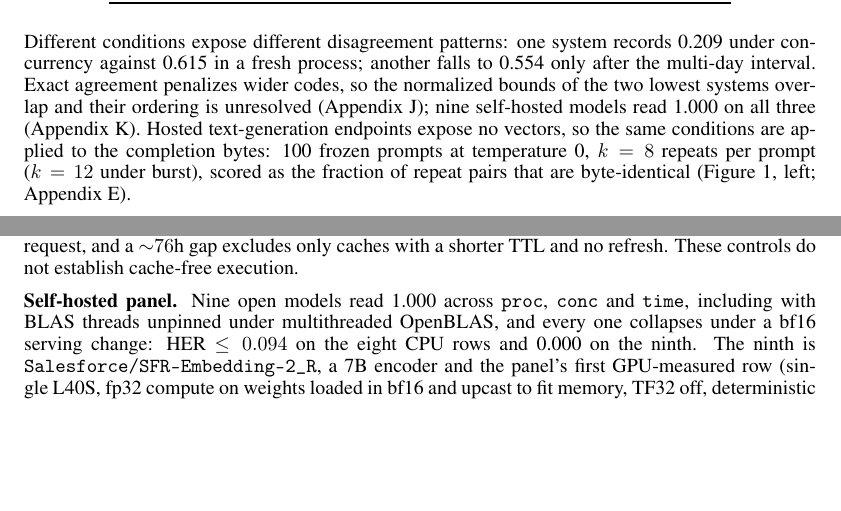
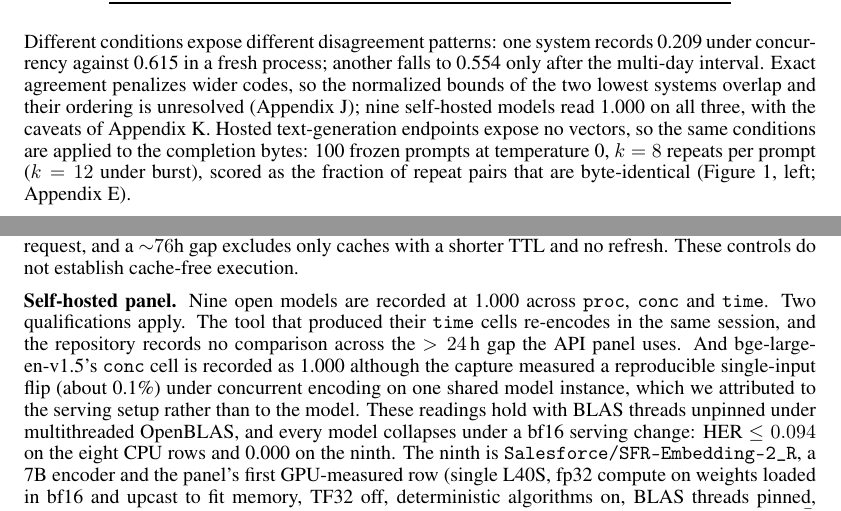
Before and after one commit to The-SEMQ-Group/semq-ari-benchmark, a LaTeX paper (docs/paper/latex/ari.tex): two parts of pages 2 and 11 of 15, joined at a grey line, cut so that both start at the same text, the shorter picture padded with empty space. Compiled offline with pdfLaTeX.

Commit message:
Paper: qualify the self-hosted panel's time and conc cells
The self-hosted time cells come from a same-session re-encode, with no
recorded >24h comparison, and bge-large-en-v1.5's conc cell was recorded as
1.000 over a measured ~0.1% single-input flip (deployed-agent-panel
RESULTS.md caveat). The v0.2 rerun measures both directly.

Co-Authored-By: Claude Opus 5.5 <noreply@anthropic.com>
Claude-Session: https://claude.ai/code/session_01EaTqBnkf4jJy3Xhpem8cuN

```diff
--- a/docs/paper/latex/ari.tex
+++ b/docs/paper/latex/ari.tex
@@ -87,7 +87,7 @@ embed-v4.0 & 0.133 & 0.146 & 0.130 & 0.232 & \textbf{0.169} & [0.147, 0.194] \\
 \end{tabular}
 \end{table}
 
-Different conditions expose different disagreement patterns: one system records 0.209 under concurrency against 0.615 in a fresh process; another falls to 0.554 only after the multi-day interval. Exact agreement penalizes wider codes, so the normalized bounds of the two lowest systems overlap and their ordering is unresolved (Appendix~\ref{app:panel}); nine self-hosted models read 1.000 on all three (Appendix~\ref{app:selfhosted}). Hosted text-generation endpoints expose no vectors, so the same conditions are applied to the completion bytes: 100 frozen prompts at temperature 0, $k=8$ repeats per prompt ($k=12$ under burst), scored as the fraction of repeat pairs that are byte-identical (Figure~\ref{fig:arid}, left; Appendix~\ref{app:arid}).
+Different conditions expose different disagreement patterns: one system records 0.209 under concurrency against 0.615 in a fresh process; another falls to 0.554 only after the multi-day interval. Exact agreement penalizes wider codes, so the normalized bounds of the two lowest systems overlap and their ordering is unresolved (Appendix~\ref{app:panel}); nine self-hosted models read 1.000 on all three, with the caveats of Appendix~\ref{app:selfhosted}. Hosted text-generation endpoints expose no vectors, so the same conditions are applied to the completion bytes: 100 frozen prompts at temperature 0, $k=8$ repeats per prompt ($k=12$ under burst), scored as the fraction of repeat pairs that are byte-identical (Figure~\ref{fig:arid}, left; Appendix~\ref{app:arid}).
 
 \begin{figure}[t]
 \centering
@@ -416,7 +416,7 @@ For \texttt{proc}, realization-to-realization variation is roughly a quarter of
 
 \textbf{Cache controls.} 150 novel inputs, each a real text with a unique nonce appended to reduce the likelihood of pre-existing full-input cache entries, held gemini-embedding-001 at HER 1.000 while a control provider read 0.807 on the same inputs. Novel inputs can still be cached after their first request, and a ${\sim}76$h gap excludes only caches with a shorter TTL and no refresh. These controls do not establish cache-free execution.
 
-\textbf{Self-hosted panel.} Nine open models read 1.000 across \texttt{proc}, \texttt{conc} and \texttt{time}, including with BLAS threads unpinned under multithreaded OpenBLAS, and every one collapses under a bf16 serving change: HER $\le0.094$ on the eight CPU rows and 0.000 on the ninth. The ninth is \texttt{Salesforce/SFR-Embedding-2\_R}, a 7B encoder and the panel's first GPU-measured row (single L40S, fp32 compute on weights loaded in bf16 and upcast to fit memory, TF32 off, deterministic algorithms on, BLAS threads pinned, HF revision pinned): \texttt{same} $=$ \texttt{proc} $=$ \texttt{conc} $=$ \texttt{time} $=1.000$ exact, with \texttt{prec} HER 0.0 and $\bar H$ 24.4 bits at 4{,}096 dimensions. It is also the first row whose raw per-condition float matrices are retained, so float-valued detectors can be run on it retroactively; the original 13 rows retain codes and digests only, and a code digest cannot recover the vectors, so those detectors stay unmeasured for the historical captures. The instrument caught a fault in this session: casting an already-loaded model to bf16 in place crushed the fp32-born rotary buffers, and a $1.2\times10^{-3}$ perturbation in two buffers read as an 89.5\% code change. The contaminated pass was discarded and the \texttt{prec} cell remeasured from a fresh bf16 load. Across the tested self-hosted models, pinning precision eliminated the measured core-condition drift; this is a statement about the tested models, not deployment advice.
+\textbf{Self-hosted panel.} Nine open models are recorded at 1.000 across \texttt{proc}, \texttt{conc} and \texttt{time}. Two qualifications apply. The tool that produced their \texttt{time} cells re-encodes in the same session, and the repository records no comparison across the $>24$\,h gap the API panel uses. And bge-large-en-v1.5's \texttt{conc} cell is recorded as 1.000 although the capture measured a reproducible single-input flip (about 0.1\%) under concurrent encoding on one shared model instance, which we attributed to the serving setup rather than to the model. These readings hold with BLAS threads unpinned under multithreaded OpenBLAS, and every model collapses under a bf16 serving change: HER $\le0.094$ on the eight CPU rows and 0.000 on the ninth. The ninth is \texttt{Salesforce/SFR-Embedding-2\_R}, a 7B encoder and the panel's first GPU-measured row (single L40S, fp32 compute on weights loaded in bf16 and upcast to fit memory, TF32 off, deterministic algorithms on, BLAS threads pinned, HF revision pinned): \texttt{same} $=$ \texttt{proc} $=$ \texttt{conc} $=$ \texttt{time} $=1.000$ exact, with \texttt{prec} HER 0.0 and $\bar H$ 24.4 bits at 4{,}096 dimensions. It is also the first row whose raw per-condition float matrices are retained, so float-valued detectors can be run on it retroactively; the original 13 rows retain codes and digests only, and a code digest cannot recover the vectors, so those detectors stay unmeasured for the historical captures. The instrument caught a fault in this session: casting an already-loaded model to bf16 in place crushed the fp32-born rotary buffers, and a $1.2\times10^{-3}$ perturbation in two buffers read as an 89.5\% code change. The contaminated pass was discarded and the \texttt{prec} cell remeasured from a fresh bf16 load. Across the tested self-hosted models, pinning precision eliminated the measured core-condition drift; this is a statement about the tested models, not deployment advice.
 
 \textbf{GPU hosts.} On A10G and T4 at fp32 with TF32 off and deterministic algorithms on, cross-GPU agreement is essentially exact (mean 0.999 over eight encoders), so the portable axis is GPU-to-GPU and the exposed one is CPU-to-GPU. Against a CPU fp32 baseline, GPU fp32 with TF32 \emph{on} disagrees on 12--46\% of inputs and recovers to $\approx1.000$ for seven of eight with TF32 off. The exception is mxbai-embed-large-v1, which agrees with itself across both GPUs (1.000) and disagrees with CPU on both (0.537). The transformers version of this capture is not recorded; if it loaded the checkpoint's declared float16, as the H100 captures likely did (Appendix~\ref{app:batch}), this is a precision difference rather than a CPU-to-GPU kernel divergence, so we do not interpret it. These are conditions no hosted API can be asked to vary; they are reported as self-hosted diagnostics and are not folded into any headline.
 
```
